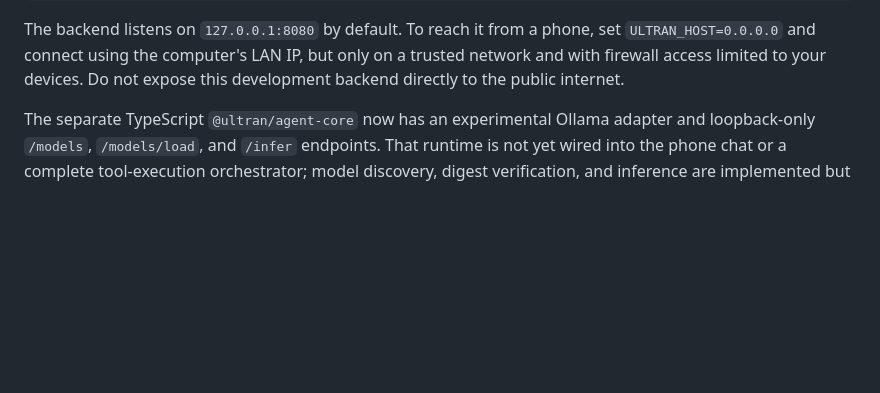
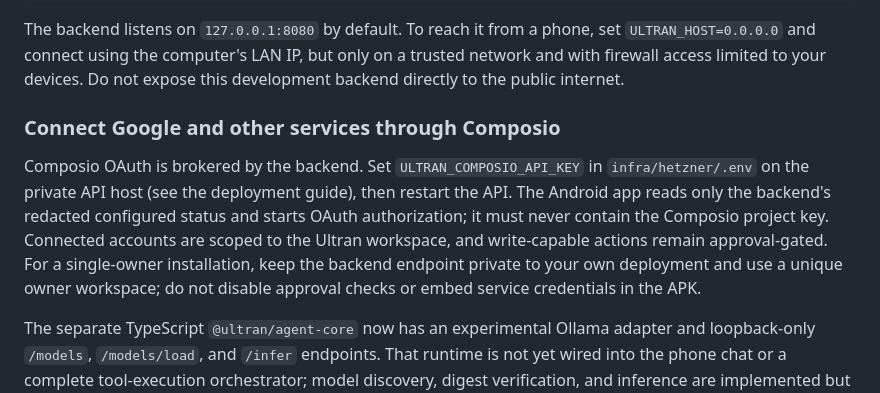
Before and after one commit to luokai25/ultran, a Markdown page: README.md, the part around the change. Drawn GitHub-style; blank space fills up the shorter version.

Commit message:
docs(composio): document secure single-owner OAuth setup

```diff
--- a/README.md
+++ b/README.md
@@ -140,6 +140,18 @@ The backend listens on `127.0.0.1:8080` by default. To reach it from a phone,
 set `ULTRAN_HOST=0.0.0.0` and connect using the computer's LAN IP, but only on
 a trusted network and with firewall access limited to your devices. Do not
 expose this development backend directly to the public internet.
+
+### Connect Google and other services through Composio
+
+Composio OAuth is brokered by the backend. Set `ULTRAN_COMPOSIO_API_KEY` in
+`infra/hetzner/.env` on the private API host (see the deployment guide), then
+restart the API. The Android app reads only the backend's redacted configured
+status and starts OAuth authorization; it must never contain the Composio
+project key. Connected accounts are scoped to the Ultran workspace, and
+write-capable actions remain approval-gated. For a single-owner installation,
+keep the backend endpoint private to your own deployment and use a unique owner
+workspace; do not disable approval checks or embed service credentials in the
+APK.
 
 The separate TypeScript `@ultran/agent-core` now has an experimental Ollama
 adapter and loopback-only `/models`, `/models/load`, and `/infer` endpoints.
```
